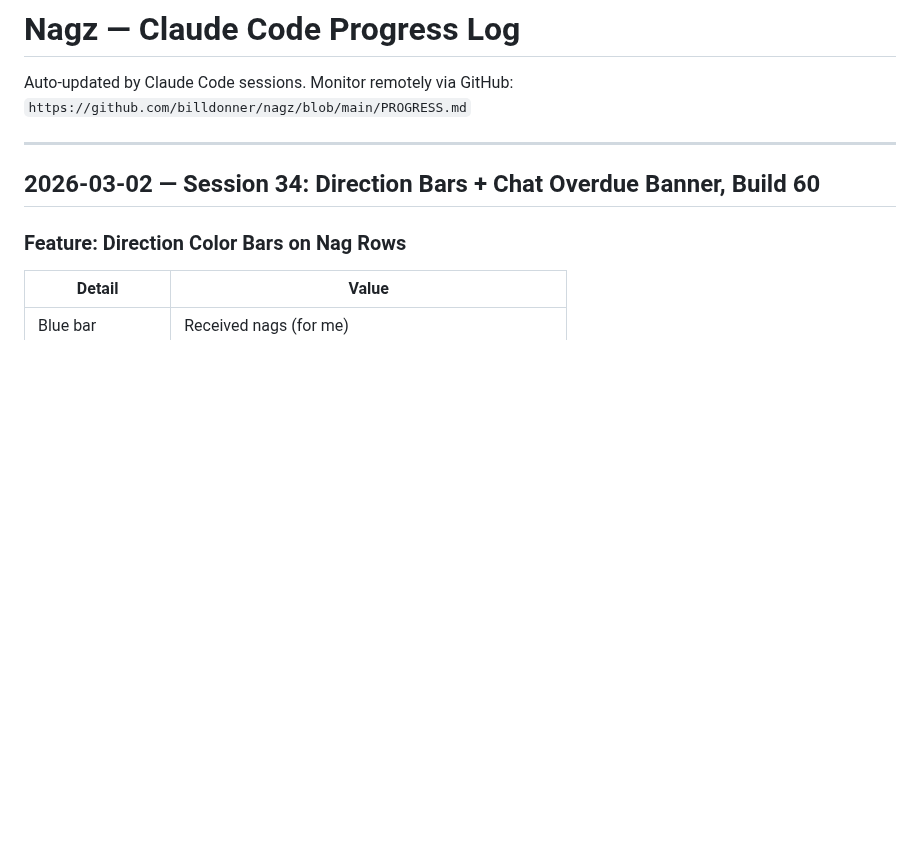
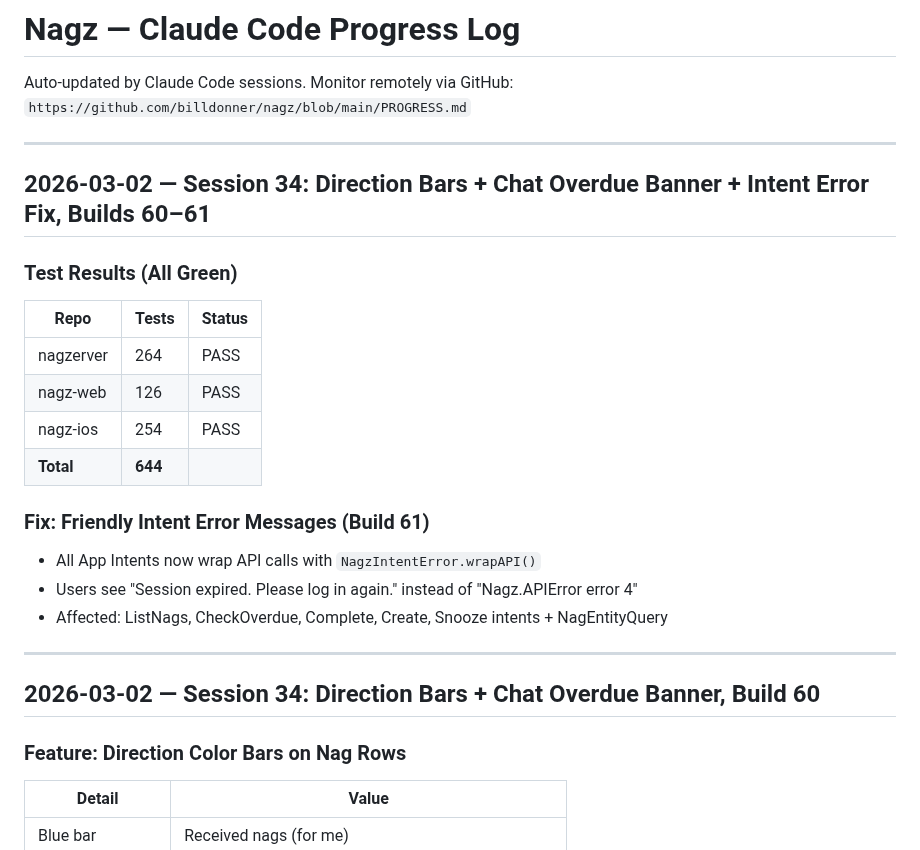
Before and after one commit to billdonner/nagz, a Markdown page: PROGRESS.md, the part around the change. GitHub-like rendering; blank space fills up the shorter version.

Commit message:
Update PROGRESS.md: Intent error fix (Build 61), test counts 642 → 644
Co-Authored-By: Claude Opus 4.6 <noreply@anthropic.com>

```diff
--- a/PROGRESS.md
+++ b/PROGRESS.md
@@ -2,6 +2,25 @@
 
 Auto-updated by Claude Code sessions. Monitor remotely via GitHub:
 `https://github.com/billdonner/nagz/blob/main/PROGRESS.md`
+
+---
+
+## 2026-03-02 — Session 34: Direction Bars + Chat Overdue Banner + Intent Error Fix, Builds 60–61
+
+### Test Results (All Green)
+
+| Repo | Tests | Status |
+|------|-------|--------|
+| nagzerver | 264 | PASS |
+| nagz-web | 126 | PASS |
+| nagz-ios | 254 | PASS |
+| **Total** | **644** | |
+
+### Fix: Friendly Intent Error Messages (Build 61)
+
+- All App Intents now wrap API calls with `NagzIntentError.wrapAPI()`
+- Users see "Session expired. Please log in again." instead of "Nagz.APIError error 4"
+- Affected: ListNags, CheckOverdue, Complete, Create, Snooze intents + NagEntityQuery
 
 ---
 
```
Also changed, not shown: CLAUDE.md (+2 -2 lines).
